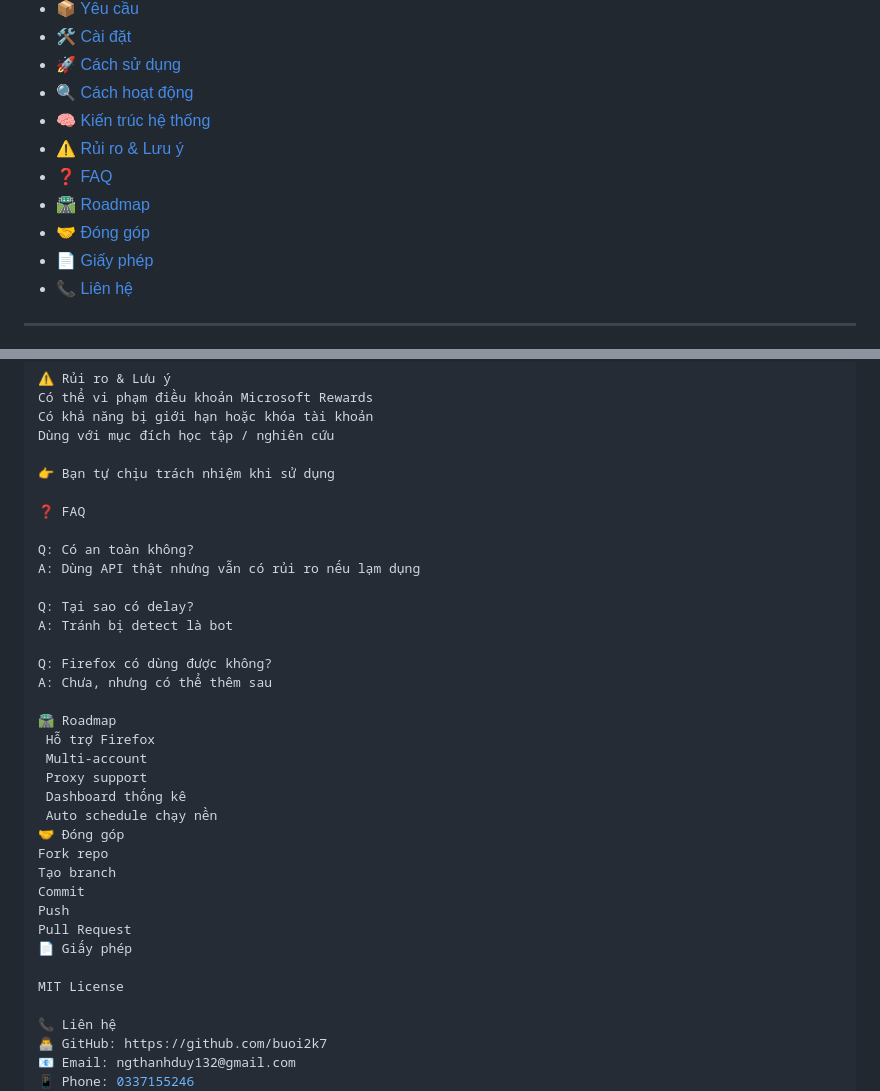
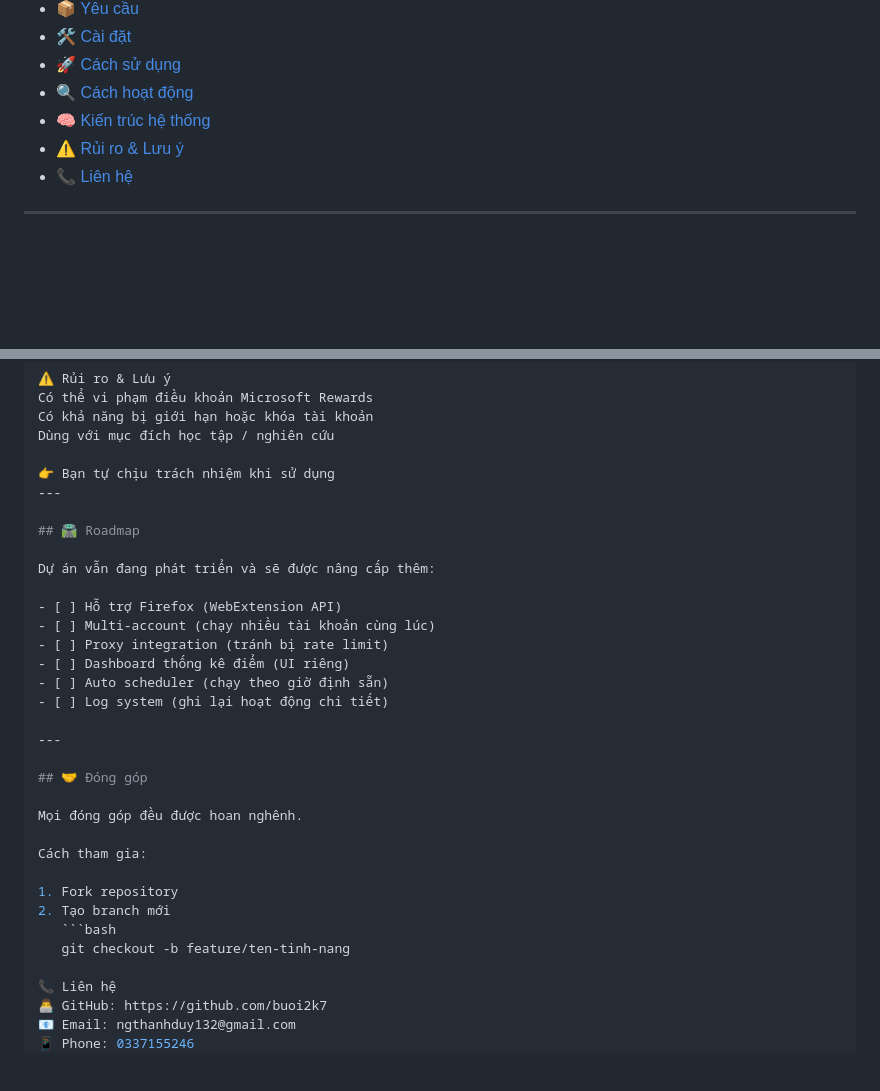
Before and after one commit to thaikhang113/MS_reward_auto, a Markdown page: README.md, 2 parts joined by grey strips. GitHub-like rendering; blank space fills up the shorter version.

````diff
--- a/README.md
+++ b/README.md
@@ -28,10 +28,6 @@
 - [🔍 Cách hoạt động](#-cách-hoạt-động)
 - [🧠 Kiến trúc hệ thống](#-kiến-trúc-hệ-thống)
 - [⚠️ Rủi ro & Lưu ý](#️-rủi-ro--lưu-ý)
-- [❓ FAQ](#-faq)
-- [🛣️ Roadmap](#️-roadmap)
-- [🤝 Đóng góp](#-đóng-góp)
-- [📄 Giấy phép](#-giấy-phép)
 - [📞 Liên hệ](#-liên-hệ)
 
 ---
@@ -130,33 +126,31 @@ Có khả năng bị giới hạn hoặc khóa tài khoản
 Dùng với mục đích học tập / nghiên cứu
 
 👉 Bạn tự chịu trách nhiệm khi sử dụng
+---
 
-❓ FAQ
+## 🛣️ Roadmap
 
-Q: Có an toàn không?
-A: Dùng API thật nhưng vẫn có rủi ro nếu lạm dụng
+Dự án vẫn đang phát triển và sẽ được nâng cấp thêm:
 
-Q: Tại sao có delay?
-A: Tránh bị detect là bot
+- [ ] Hỗ trợ Firefox (WebExtension API)
+- [ ] Multi-account (chạy nhiều tài khoản cùng lúc)
+- [ ] Proxy integration (tránh bị rate limit)
+- [ ] Dashboard thống kê điểm (UI riêng)
+- [ ] Auto scheduler (chạy theo giờ định sẵn)
+- [ ] Log system (ghi lại hoạt động chi tiết)
 
-Q: Firefox có dùng được không?
-A: Chưa, nhưng có thể thêm sau
+---
 
-🛣️ Roadmap
- Hỗ trợ Firefox
- Multi-account
- Proxy support
- Dashboard thống kê
- Auto schedule chạy nền
-🤝 Đóng góp
-Fork repo
-Tạo branch
-Commit
-Push
-Pull Request
-📄 Giấy phép
+## 🤝 Đóng góp
 
-MIT License
+Mọi đóng góp đều được hoan nghênh.
+
+Cách tham gia:
+
+1. Fork repository
+2. Tạo branch mới
+   ```bash
+   git checkout -b feature/ten-tinh-nang
 
 📞 Liên hệ
 👨‍💻 GitHub: https://github.com/buoi2k7
````
